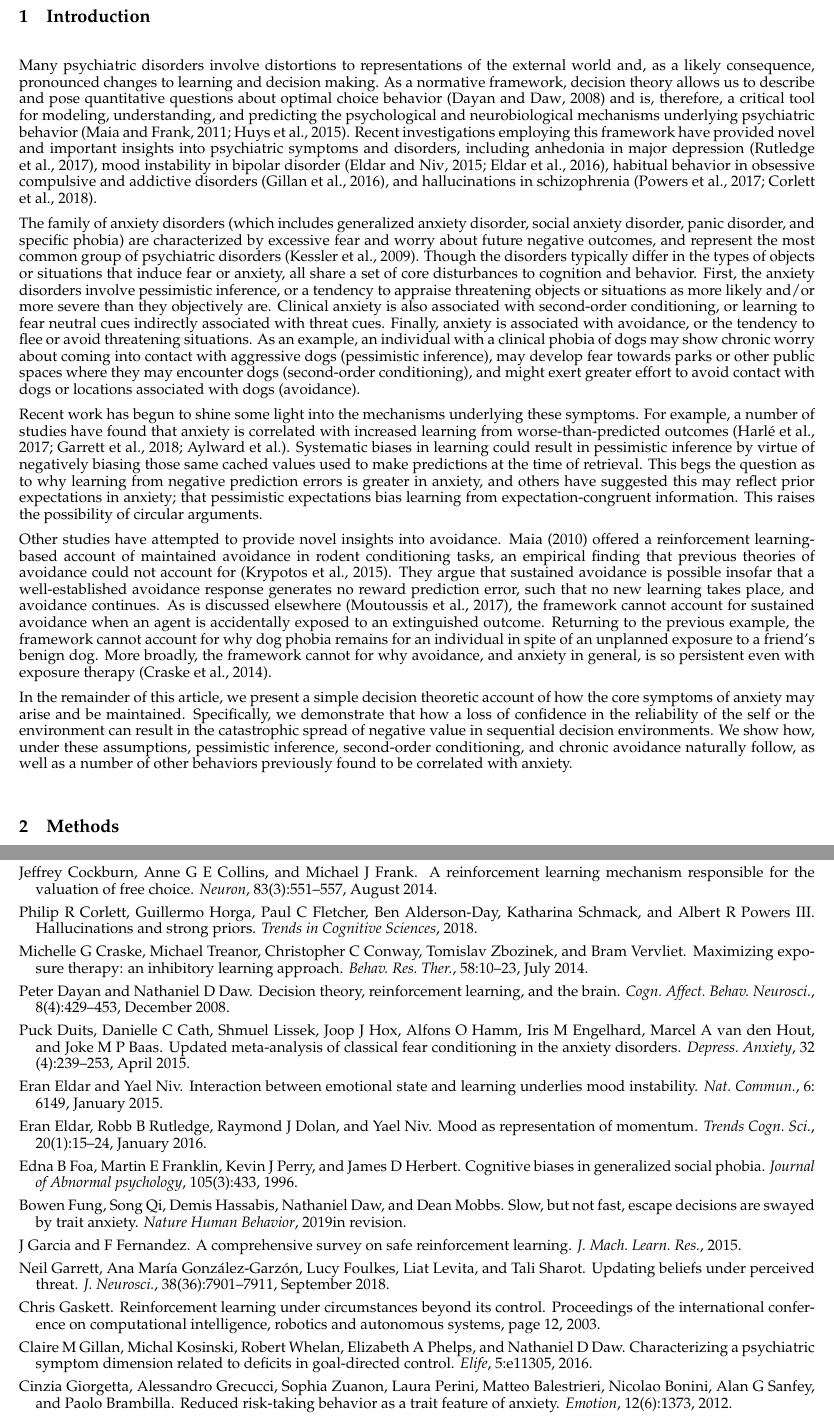
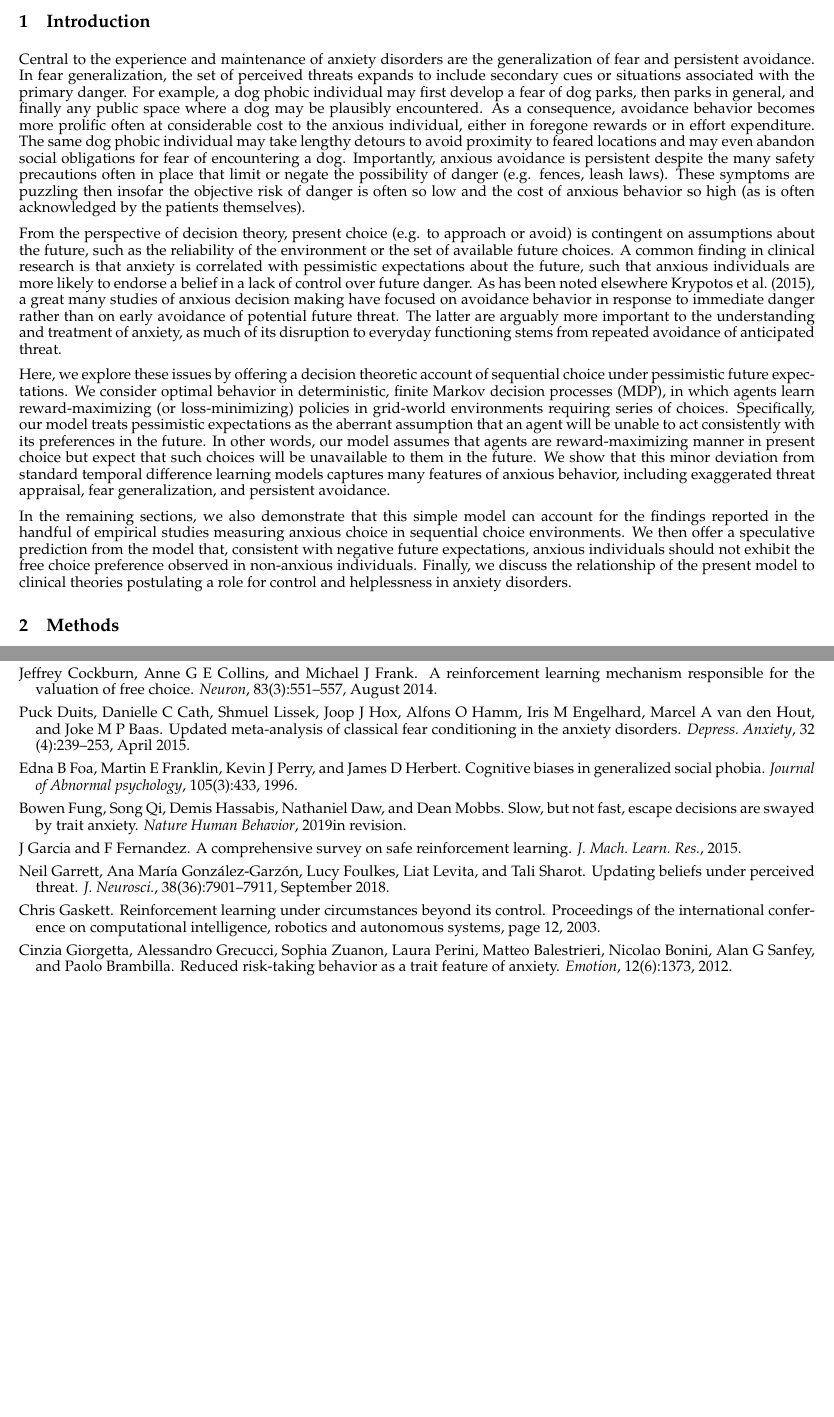
Before and after one commit to ndawlab/seqanx, a LaTeX paper (manuscript/manuscript.tex): two parts of pages 2 and 12 of 15 before the commit and two parts of pages 2 and 12 of 14 after it, joined at a grey line, cut so that both start at the same text, the shorter picture padded with empty space. Compiled offline with pdfLaTeX; a missing bibliography style is replaced by a similar one.

Commit message:
updated introduction

```diff
--- a/manuscript/manuscript.tex
+++ b/manuscript/manuscript.tex
@@ -46,15 +46,13 @@ decision theory; computational psychiatry; anxiety; value iteration
 
 \section{Introduction}
 
-Many psychiatric disorders involve distortions to representations of the external world and, as a likely consequence, pronounced changes to learning and decision making. As a normative framework, decision theory allows us to describe and pose quantita­tive questions about optimal choice behavior \citep{DayanDaw2008} and is, therefore, a critical tool for modeling, understanding, and predicting the psychological and neurobiological mechanisms underlying psychiatric behavior \citep{maia2011, HuysDawDayan2015}. Recent investigations employing this framework have provided novel and important insights into psychiatric symptoms and disorders, including anhedonia in major depression \citep{Rutledge2017}, mood instability in bipolar disorder \citep{EldarNiv2015, EldarDolanNiv2016}, habitual behavior in obsessive compulsive and addictive disorders \citep{gillan2016}, and hallucinations in schizophrenia \citep{powers2017, corlett2018}.
+Central to the experience and maintenance of anxiety disorders are the generalization of fear and persistent avoidance. In fear generalization, the set of perceived threats expands to include secondary cues or situations associated with the primary danger. For example, a dog phobic individual may first develop a fear of dog parks, then parks in general, and finally any public space where a dog may be plausibly encountered. As a consequence, avoidance behavior becomes more prolific often at considerable cost to the anxious individual, either in foregone rewards or in effort expenditure. The same dog phobic individual may take lengthy detours to avoid proximity to feared locations and may even abandon social obligations for fear of encountering a dog. Importantly, anxious avoidance is persistent despite the many safety precautions often in place that limit or negate the possibility of danger (e.g. fences, leash laws). These symptoms are puzzling then insofar the objective risk of danger is often so low and the cost of anxious behavior so high (as is often acknowledged by the patients themselves).
 
-The family of anxiety disorders (which includes generalized anxiety disorder, social anxiety disorder, panic disorder, and specific phobia) are characterized by excessive fear and worry about future negative outcomes, and represent the most common group of psychiatric disorders \citep{kessler2009}. Though the disorders typically differ in the types of objects or situations that induce fear or anxiety, all share a set of core disturbances to cognition and behavior. First, the anxiety disorders involve pessimistic inference, or a tendency to appraise threatening objects or situations as more likely and/or more severe than they objectively are. Clinical anxiety is also associated with second-order conditioning, or learning to fear neutral cues indirectly associated with threat cues. Finally, anxiety is associated with avoidance, or the tendency to flee or avoid threatening situations. As an example, an individual with a clinical phobia of dogs may show chronic worry about coming into contact with aggressive dogs (pessimistic inference), may develop fear towards parks or other public spaces where they may encounter dogs (second-order conditioning), and might exert greater effort to avoid contact with dogs or locations associated with dogs (avoidance).
+From the perspective of decision theory, present choice (e.g. to approach or avoid) is contingent on assumptions about the future, such as the reliability of the environment or the set of available future choices. A common finding in clinical research is that anxiety is correlated with pessimistic expectations about the future, such that anxious individuals are more likely to endorse a belief in a lack of control over future danger. As has been noted elsewhere \cite{Krypotos2015}, a great many studies of anxious decision making have focused on avoidance behavior in response to immediate danger rather than on early avoidance of potential future threat. The latter are arguably more important to the understanding and treatment of anxiety, as much of its disruption to everyday functioning stems from repeated avoidance of anticipated threat.
 
-Recent work has begun to shine some light into the mechanisms underlying these symptoms. For example, a number of studies have found that anxiety is correlated with increased learning from worse-than-predicted outcomes \citep{Harle2017, Garrett2018, Aylward2019}. Systematic biases in learning could result in pessimistic inference by virtue of negatively biasing those same cached values used to make predictions at the time of retrieval. This begs the question as to why learning from negative prediction errors is greater in anxiety, and others have suggested this may reflect prior expectations in anxiety; that pessimistic expectations bias learning from expectation-congruent information. This raises the possibility of circular arguments.
+Here, we explore these issues by offering a decision theoretic account of sequential choice under pessimistic future expectations. We consider optimal behavior in deterministic, finite Markov decision processes (MDP), in which agents learn reward-maximizing (or loss-minimizing) policies in grid-world environments requiring series of choices. Specifically, our model treats pessimistic expectations as the aberrant assumption that an agent will be unable to act consistently with its preferences in the future. In other words, our model assumes that agents are reward-maximizing manner in present choice but expect that such choices will be unavailable to them in the future. We show that this minor deviation from standard temporal difference learning models captures many features of anxious behavior, including exaggerated threat appraisal, fear generalization, and persistent avoidance.
 
-Other studies have attempted to provide novel insights into avoidance. \cite{Maia2010} offered a reinforcement learning-based account of maintained avoidance in rodent conditioning tasks, an empirical finding that previous theories of avoidance could not account for \citep{Krypotos2015}. They argue that sustained avoidance is possible insofar that a well-established avoidance response generates no reward prediction error, such that no new learning takes place, and avoidance continues. As is discussed elsewhere \citep{Moutoussis2017}, the framework cannot account for sustained avoidance when an agent is accidentally exposed to an extinguished outcome. Returning to the previous example, the framework cannot account for why dog phobia remains for an individual in spite of an unplanned exposure to a friend's benign dog. More broadly, the framework cannot for why avoidance, and anxiety in general, is so persistent even with exposure therapy \citep{Craske2014}.
-
-In the remainder of this article, we present a simple decision theoretic account of how the core symptoms of anxiety may arise and be maintained. Specifically, we demonstrate that how a loss of confidence in the reliability of the self or the environment can result in the catastrophic spread of negative value in sequential decision environments. We show how, under these assumptions, pessimistic inference, second-order conditioning, and chronic avoidance naturally follow, as well as a number of other behaviors previously found to be correlated with anxiety.
+In the remaining sections, we also demonstrate that this simple model can account for the findings reported in the handful of empirical studies measuring anxious choice in sequential choice environments. We then offer a speculative prediction from the model that, consistent with negative future expectations, anxious individuals should not exhibit the free choice preference observed in non-anxious individuals. Finally, we discuss the relationship of the present model to clinical theories postulating a role for control and helplessness in anxiety disorders.
 
 \section{Methods}
 
```
